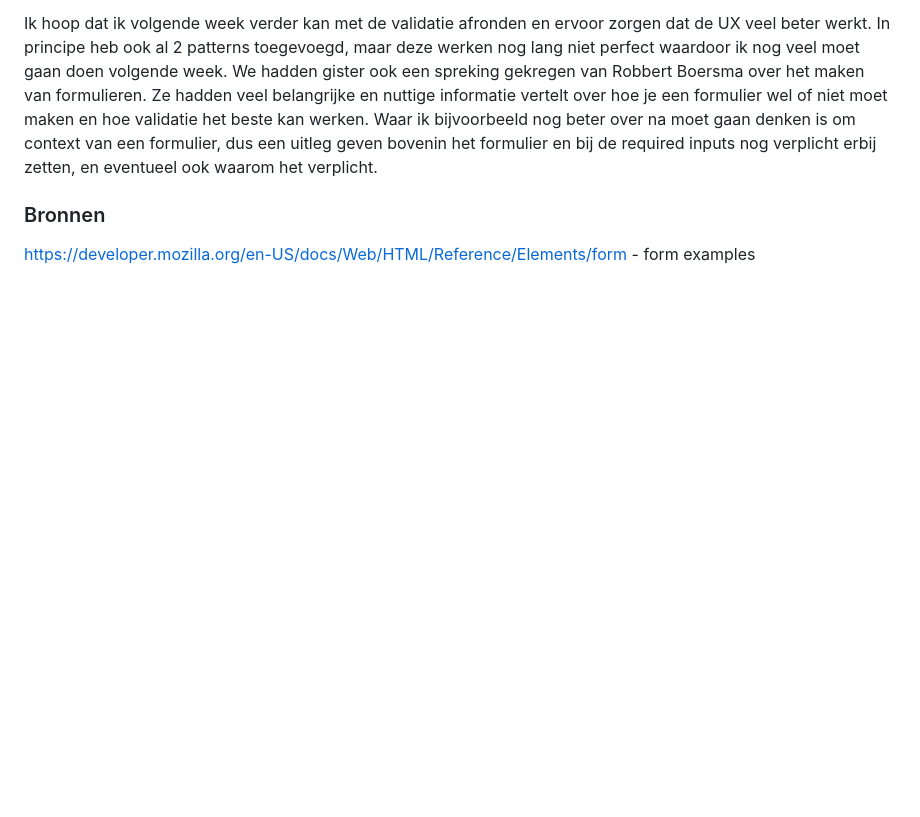
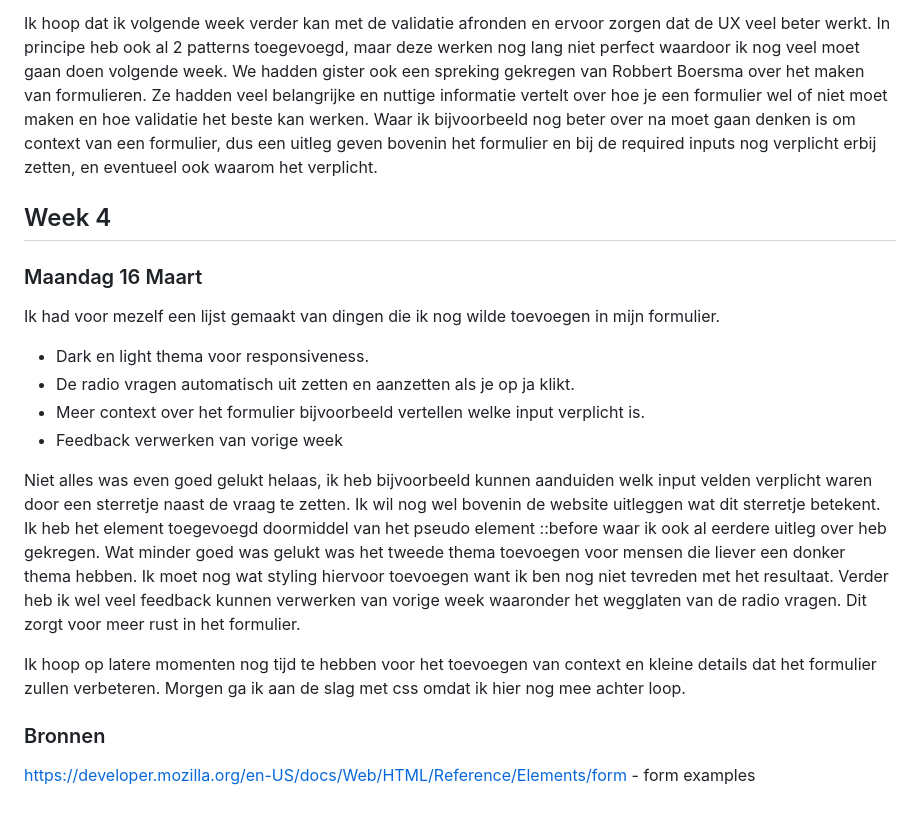
Before and after one commit to Jacco-Mols/Web-DD_BT_Site, a Markdown page: README.md, the part around the change. Drawn GitHub-style; blank space fills up the shorter version.

```diff
--- a/README.md
+++ b/README.md
@@ -70,6 +70,20 @@ Ik vond dat ik deze week wel goede stappen heb gezet in het stylen van het formu
 Ik hoop dat ik volgende week verder kan met de validatie afronden en ervoor zorgen dat de UX veel beter werkt. In principe heb ook al 2 patterns toegevoegd, maar deze werken nog lang niet perfect waardoor ik nog veel moet gaan doen volgende week. We hadden gister ook een spreking gekregen van Robbert Boersma over het maken van formulieren. Ze hadden veel belangrijke en nuttige informatie vertelt over hoe je een formulier wel of niet moet maken en hoe validatie het beste kan werken. Waar ik bijvoorbeeld nog beter over na moet gaan denken is om context van een formulier, dus een uitleg geven bovenin het formulier en bij de required inputs nog verplicht erbij zetten, en eventueel ook waarom het verplicht.
 
 
+## Week 4
+
+### Maandag 16 Maart
+Ik had voor mezelf een lijst gemaakt van dingen die ik nog wilde toevoegen in mijn formulier.
+- Dark en light thema voor responsiveness.
+- De radio vragen automatisch uit zetten en aanzetten als je op ja klikt.
+- Meer context over het formulier bijvoorbeeld vertellen welke input verplicht is.
+- Feedback verwerken van vorige week
+
+Niet alles was even goed gelukt helaas, ik heb bijvoorbeeld kunnen aanduiden welk input velden verplicht waren door een sterretje naast de vraag te zetten. Ik wil nog wel bovenin de website uitleggen wat dit sterretje betekent. Ik heb het element toegevoegd doormiddel van het pseudo element ::before waar ik ook al eerdere uitleg over heb gekregen.
+Wat minder goed was gelukt was het tweede thema toevoegen voor mensen die liever een donker thema hebben. Ik moet nog wat styling hiervoor toevoegen want ik ben nog niet tevreden met het resultaat. Verder heb ik wel veel feedback kunnen verwerken van vorige week waaronder het wegglaten van de radio vragen. Dit zorgt voor meer rust in het formulier.
+
+Ik hoop op latere momenten nog tijd te hebben voor het toevoegen van context en kleine details dat het formulier zullen verbeteren. Morgen ga ik aan de slag met css omdat ik hier nog mee achter loop.
+
 
 ### Bronnen
 
```
